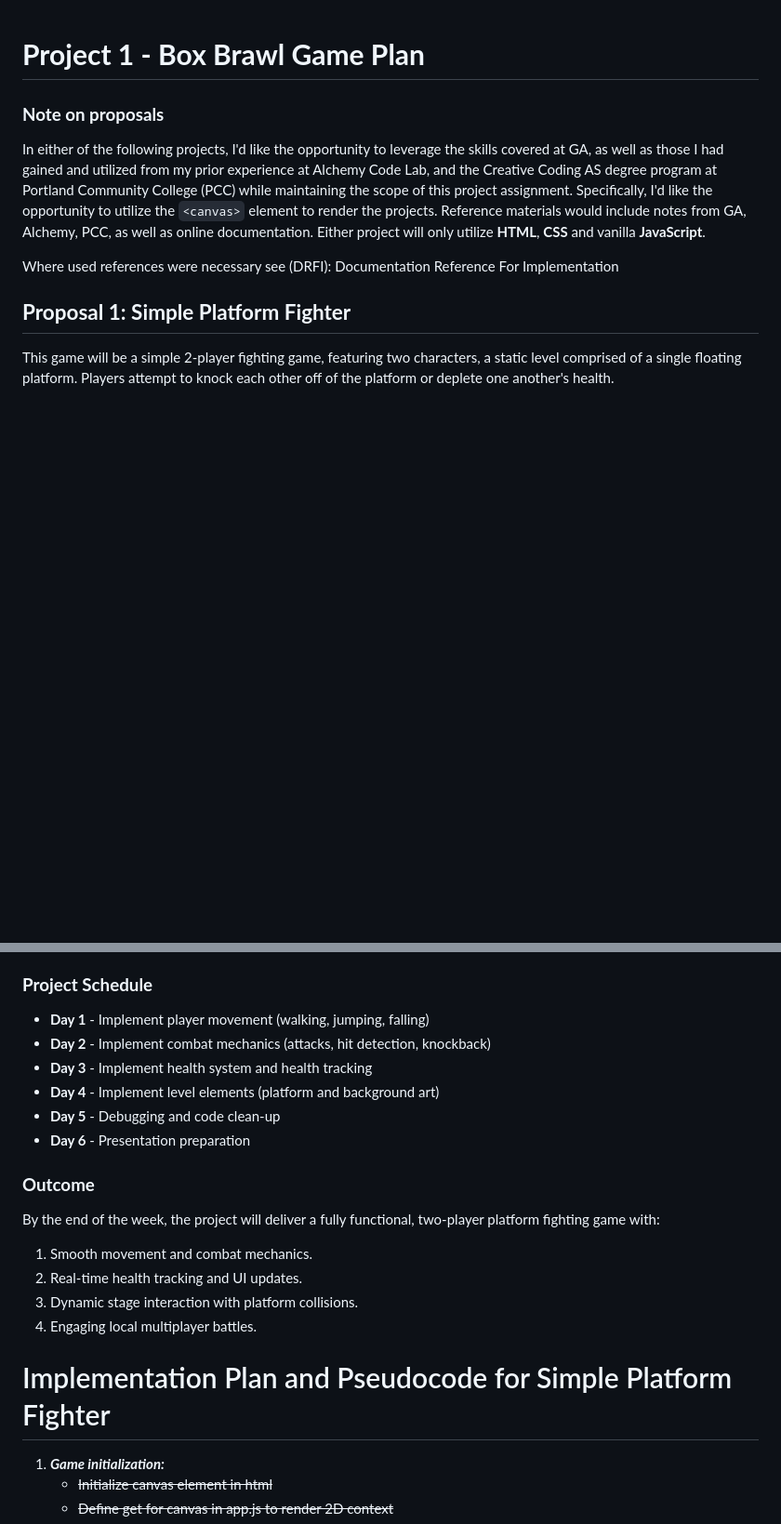
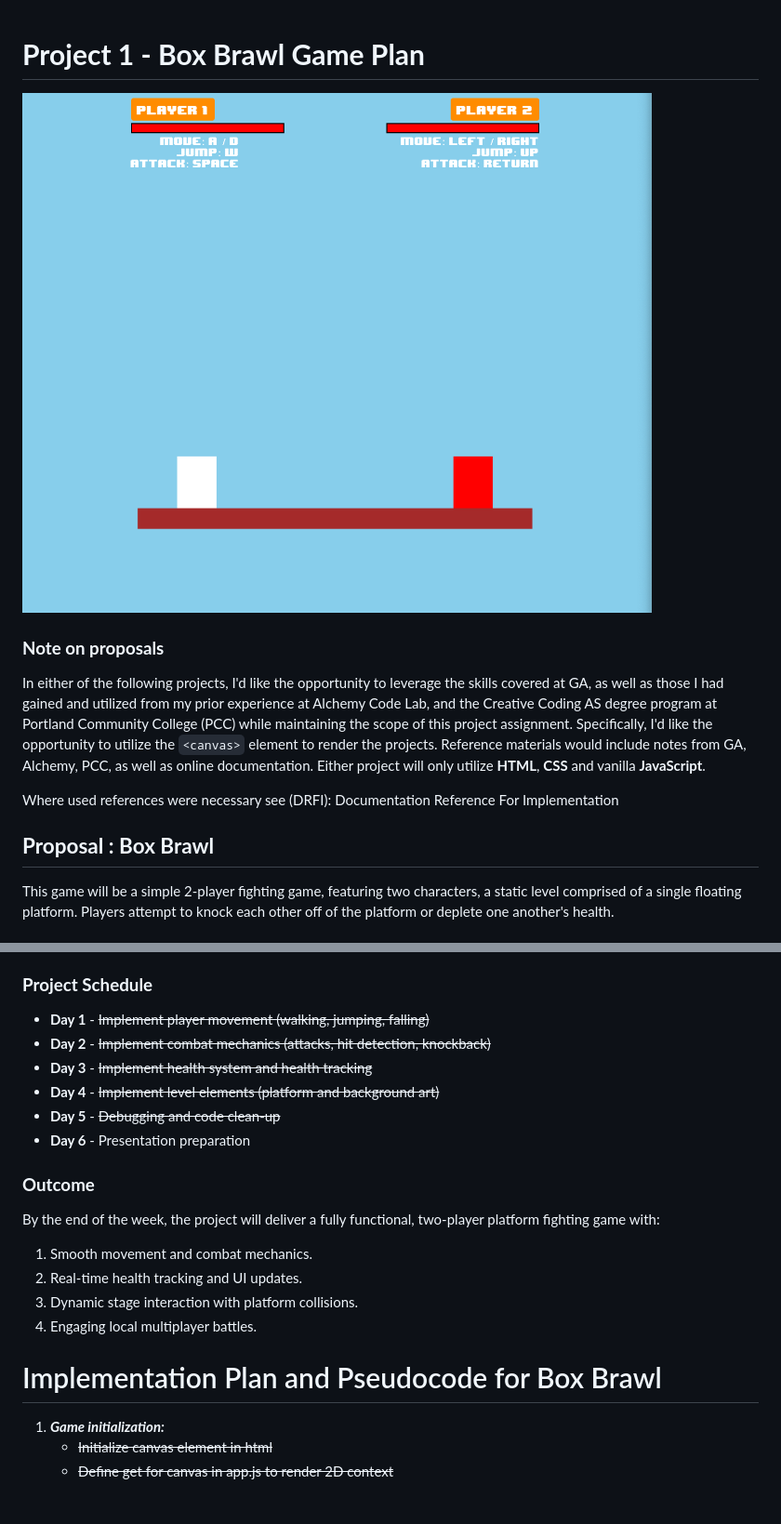
Before and after one commit to Grey-Altr/box-brawl, a Markdown page: README.md, 2 parts joined by grey strips. Shown: that part at 93% size. Drawn GitHub-style; pictures changed too: assets/Screenshot 2025-02-10 at 6.42.42 AM.png (added); blank space fills up the shorter version.

```diff
--- a/README.md
+++ b/README.md
@@ -1,4 +1,6 @@
 # **Project 1 - Box Brawl Game Plan**
+
+![A screenshot of Box Brawl](./assets/Screenshot%202025-02-10%20at%206.42.42%20AM.png)
 
 ### **Note on proposals**
 In either of the following projects, I'd like the opportunity to leverage the skills covered at GA, as well as those I had gained and utilized from my prior experience at Alchemy Code Lab, and the Creative Coding AS degree program at Portland Community College (PCC) while maintaining the scope of this project assignment. Specifically, I'd like the opportunity to utilize the `<canvas>` element to render the projects. Reference materials would include notes from GA, Alchemy, PCC, as well as online documentation. Either project will only utilize **HTML**, **CSS** and vanilla **JavaScript**.
@@ -7,7 +9,7 @@ Where used references were necessary see (DRFI):
 Documentation Reference For Implementation
 
 
-## **Proposal 1: Simple Platform Fighter**
+## **Proposal : Box Brawl**
 
 This game will be a simple 2-player fighting game, featuring two characters, a static level comprised of a single floating platform. Players attempt to knock each other off of the platform or deplete one another's health.
 
@@ -22,11 +24,11 @@ Player will be able to:
 
 ### **Project Schedule**
 
-* **Day 1** - Implement player movement (walking, jumping, falling)
-* **Day 2** - Implement combat mechanics (attacks, hit detection, knockback)
-* **Day 3** - Implement health system and health tracking
-* **Day 4** - Implement level elements (platform and background art)
-* **Day 5** - Debugging and code clean-up
+* **Day 1** - ~~Implement player movement (walking, jumping, falling)~~
+* **Day 2** - ~~Implement combat mechanics (attacks, hit detection, knockback)~~
+* **Day 3** - ~~Implement health system and health tracking~~
+* **Day 4** - ~~Implement level elements (platform and background art)~~
+* **Day 5** - ~~Debugging and code clean-up~~
 * **Day 6** - Presentation preparation
 
 ### **Outcome**
@@ -38,7 +40,7 @@ By the end of the week, the project will deliver a fully functional, two-player
 1. Dynamic stage interaction with platform collisions.
 1. Engaging local multiplayer battles.
 
-# Implementation Plan and Pseudocode for Simple Platform Fighter
+# Implementation Plan and Pseudocode for Box Brawl
 
 1. ***Game initialization:***
     - ~~Initialize canvas element in html~~
```
Also changed, not shown: other parts of README.md (+1 -1 lines).
